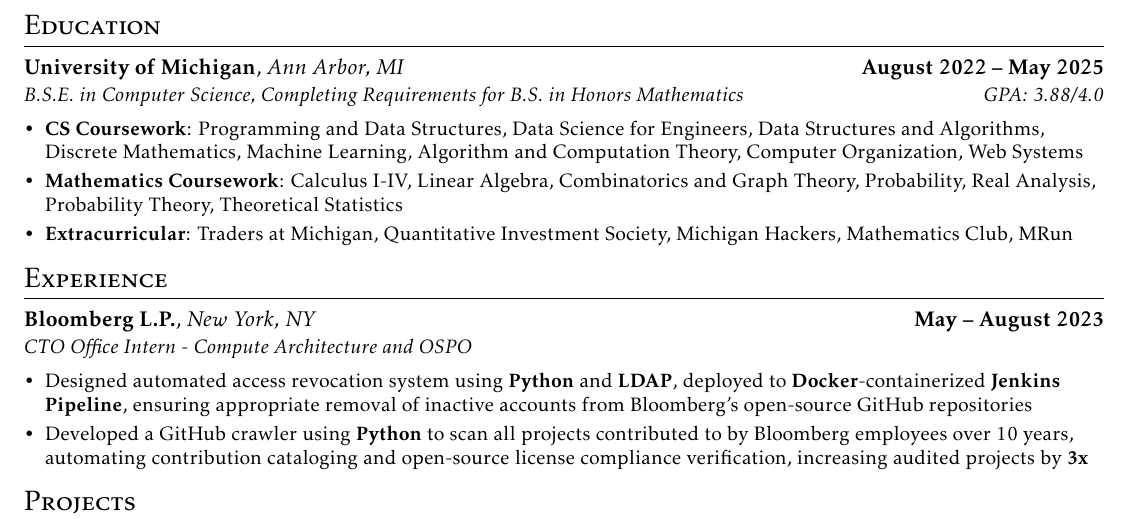
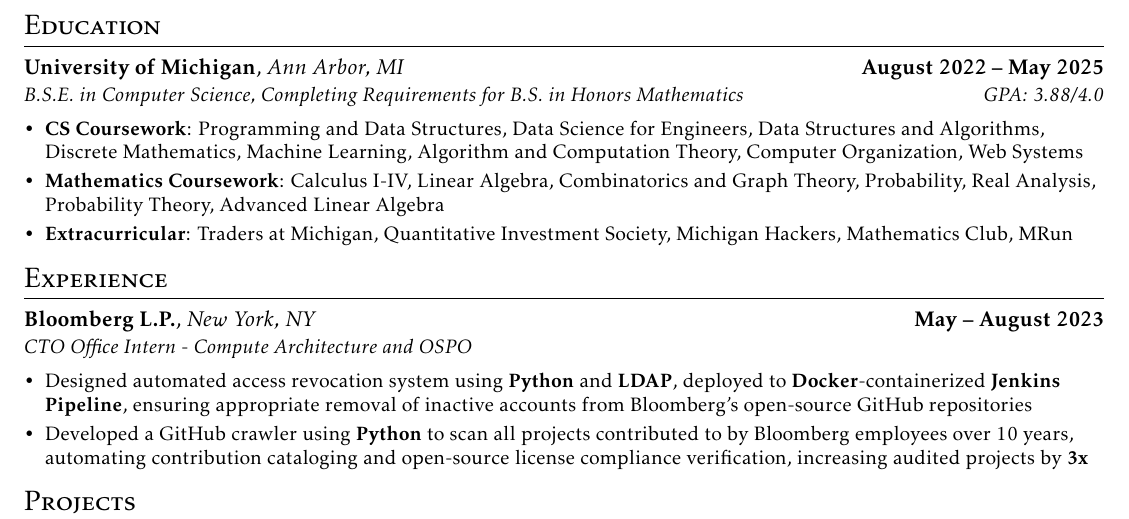
Before and after one commit to ConnerRose/resume, a LaTeX CV (resume.tex): part of the page, cut so that both start at the same text. Compiled offline with pdfLaTeX.

Commit message:
Update coursework

```diff
--- a/resume.tex
+++ b/resume.tex
@@ -21,8 +21,8 @@
           Engineers, Data Structures and Algorithms, Discrete Mathematics, Machine
           Learning, Algorithm and Computation Theory, Computer Organization, Web Systems
     \item \textbf{Mathematics Coursework}: Calculus I-IV, Linear Algebra, Combinatorics
-          and Graph Theory, Probability, Real Analysis, Probability Theory, Theoretical
-          Statistics
+          and Graph Theory, Probability, Real Analysis, Probability Theory, Advanced
+          Linear Algebra
     \item \textbf{Extracurricular}: Traders at Michigan, Quantitative Investment Society,
           Michigan Hackers, Mathematics Club, MRun
 \end{itemize}
```
Also changed, not shown: resume.pdf.
